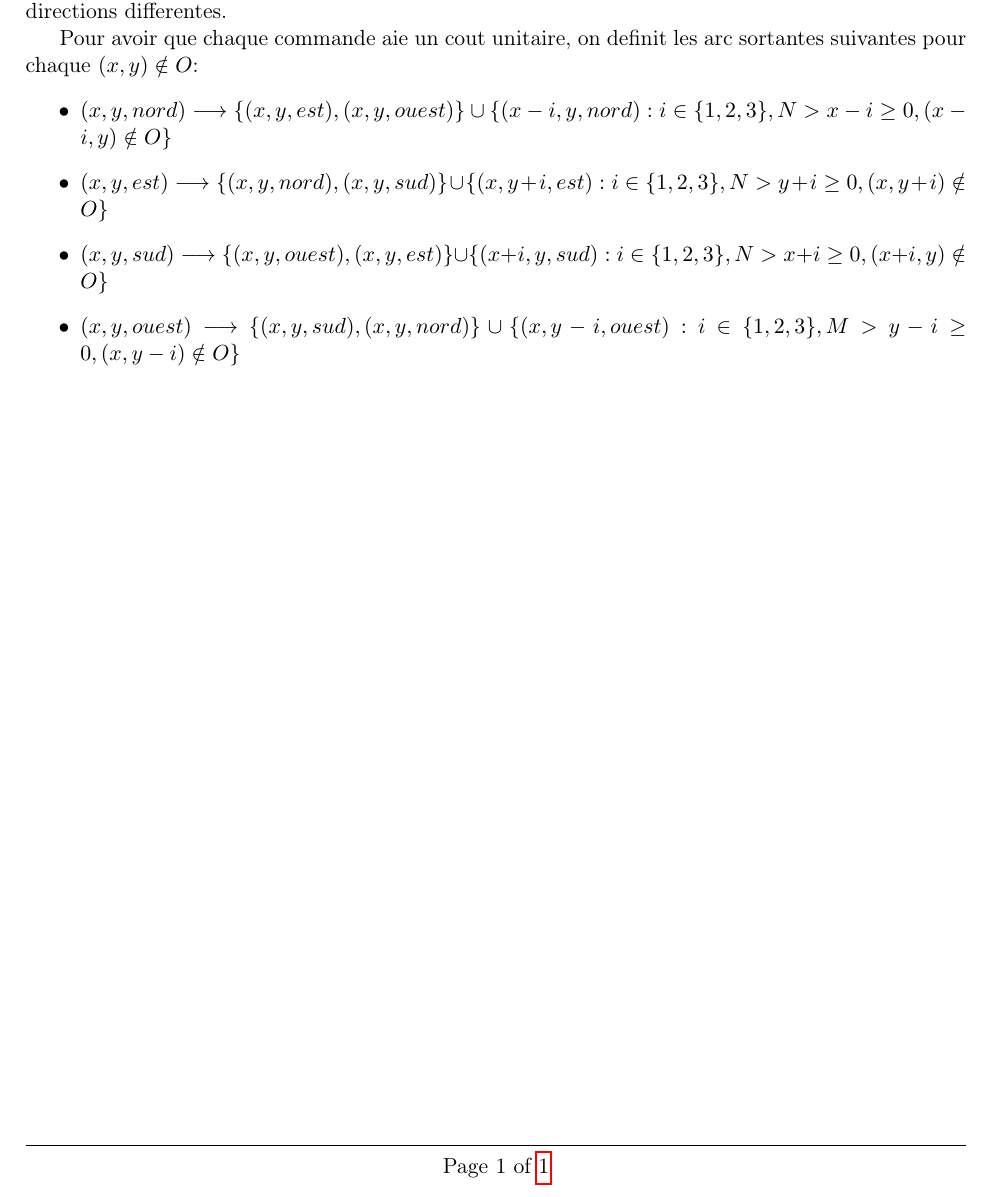
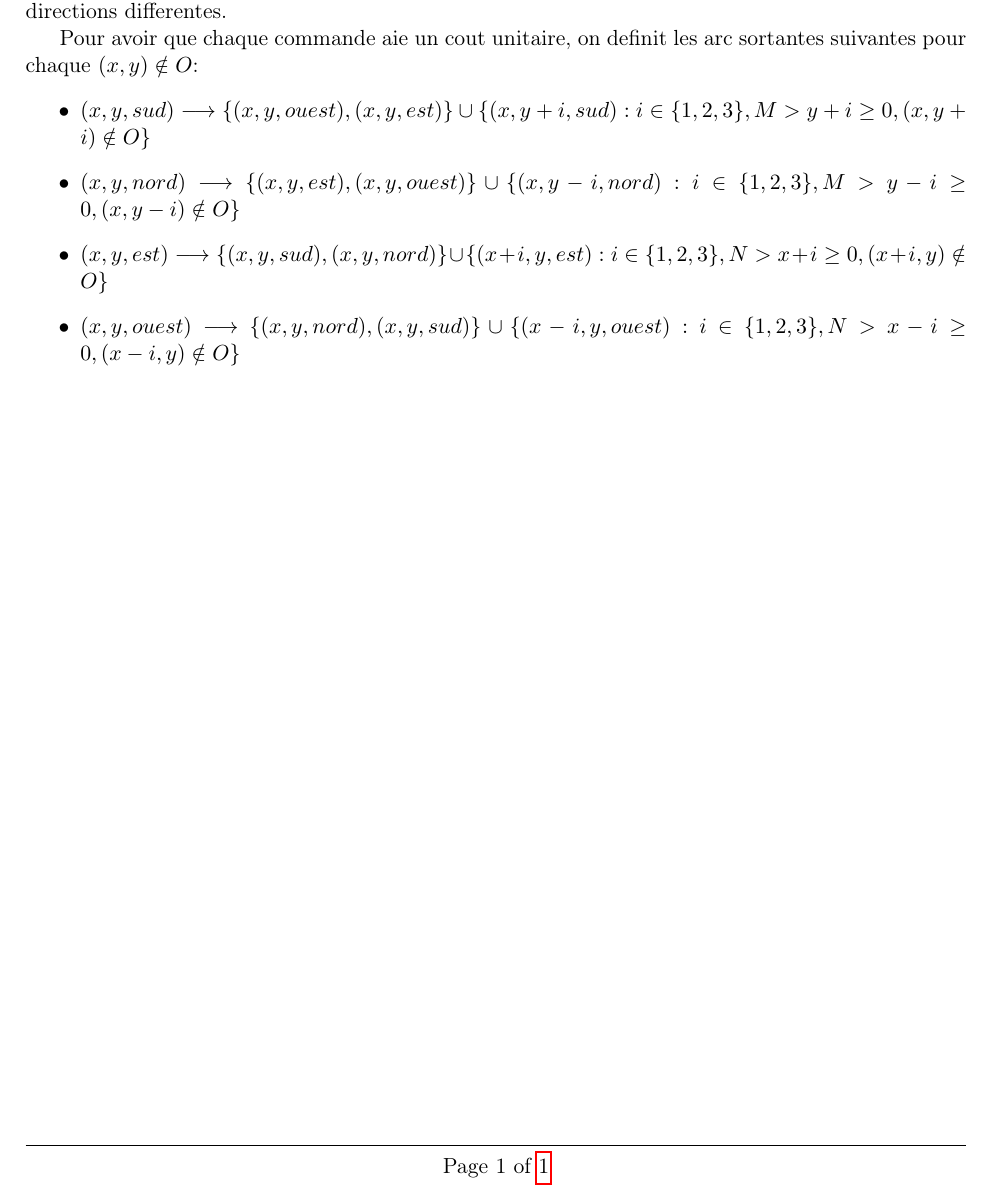
Before and after one commit to bruno-iorio/MOGPL-project-, a LaTeX document (rapport/main.tex): part of the page, cut so that both start at the same text. Compiled offline with pdfLaTeX.

Commit message:
correction (a) rapport

```diff
--- a/rapport/main.tex
+++ b/rapport/main.tex
@@ -117,10 +117,10 @@ orientee entre deux sommets avec les memes coordonnees $x, y$, mais des directio
 
 Pour avoir que chaque commande aie un cout unitaire, on definit les arc sortantes suivantes pour chaque $(x,y) \notin O$:
 \begin{itemize}
-  \item $(x,y,nord) \longrightarrow  \{(x,y,est), (x,y,ouest)\} \cup \{(x-i,y,nord) : i \in \{1,2,3\}, N > x-i \geq 0, (x-i, y) \notin O\}$
-  \item $(x,y,est) \longrightarrow  \{(x,y,nord), (x,y,sud)\} \cup \{(x,y+i,est) : i \in \{1,2,3\}, N > y+i \geq 0, (x, y+i) \notin O\}$
-  \item $(x,y,sud) \longrightarrow  \{(x,y,ouest), (x,y,est)\} \cup \{(x+i,y,sud) : i \in \{1,2,3\}, N > x+i \geq 0, (x+i, y) \notin O\}$
-  \item $(x,y,ouest) \longrightarrow  \{(x,y,sud), (x,y,nord)\} \cup \{(x,y-i,ouest) : i \in \{1,2,3\}, M > y-i \geq 0, (x, y-i) \notin O\}$
+  \item $(x,y,sud) \longrightarrow  \{(x,y,ouest), (x,y,est)\} \cup \{(x,y+i,sud) : i \in \{1,2,3\}, M > y+i \geq 0, (x, y+i) \notin O\}$
+  \item $(x,y,nord) \longrightarrow  \{(x,y,est), (x,y,ouest)\} \cup \{(x,y-i,nord) : i \in \{1,2,3\}, M > y-i \geq 0, (x, y-i) \notin O\}$
+  \item $(x,y,est) \longrightarrow  \{(x,y,sud), (x,y,nord)\} \cup \{(x+i,y,est) : i \in \{1,2,3\}, N > x+i \geq 0, (x+i, y) \notin O\}$
+  \item $(x,y,ouest) \longrightarrow  \{(x,y,nord), (x,y,sud)\} \cup \{(x-i,y,ouest) : i \in \{1,2,3\}, N > x-i \geq 0, (x-i, y) \notin O\}$
 \end{itemize}
 
 \end{document}
```
Also changed, not shown: rapport/main.pdf, 3 other files.
